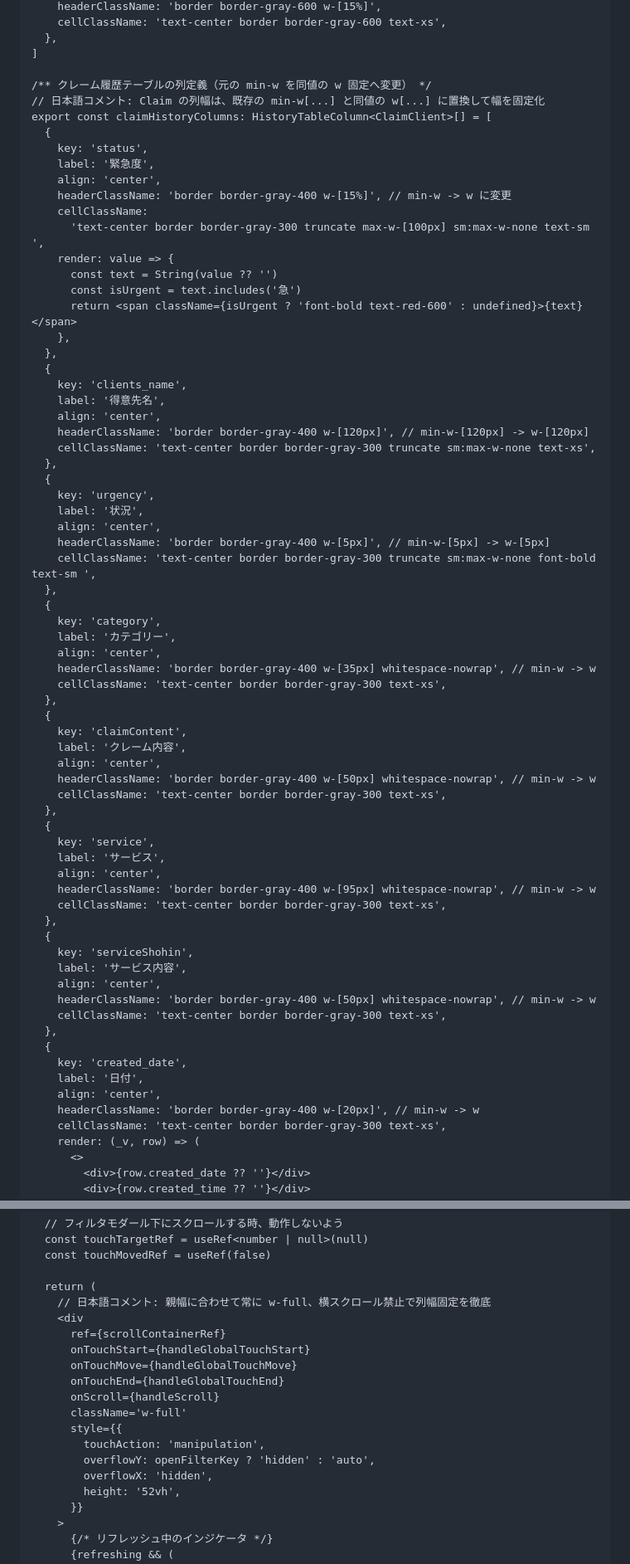
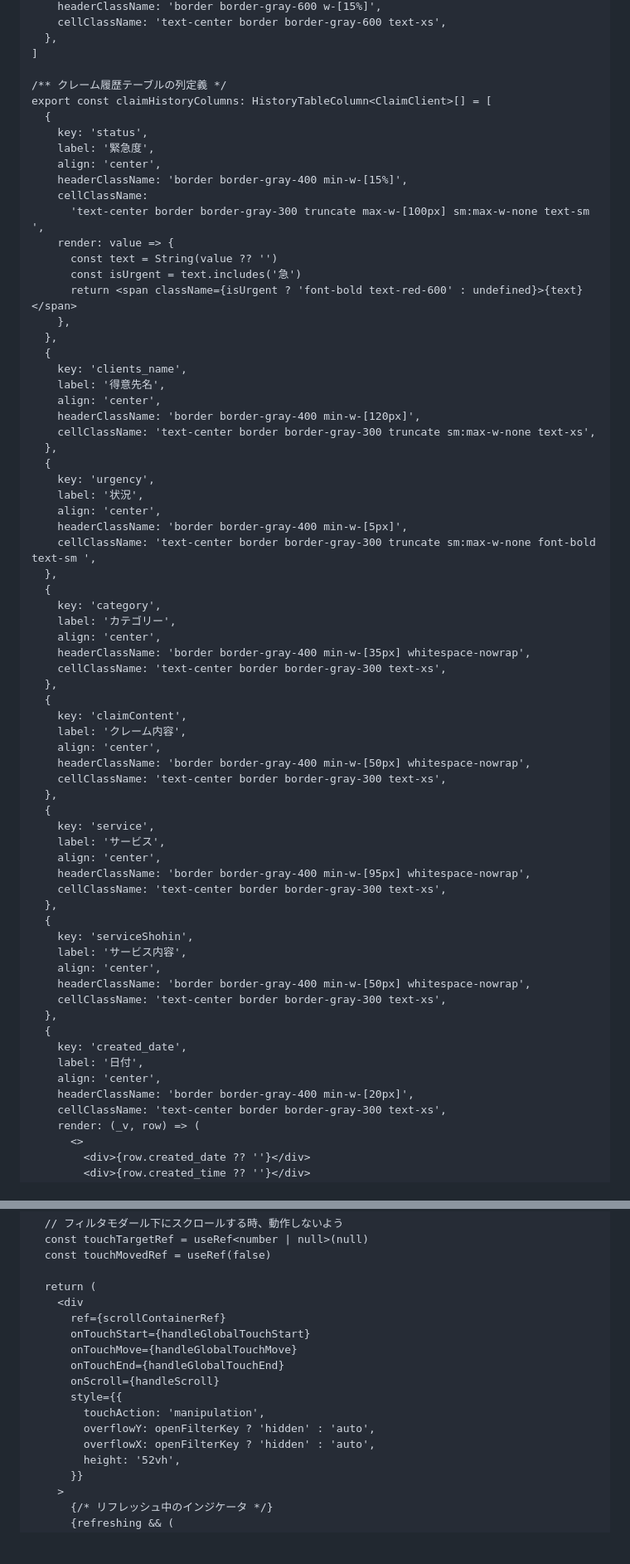
Before and after one commit to J-paku/TODO, a Markdown page: README.md, 2 parts joined by grey strips. Shown at 83% size. Rendered like a GitHub page; blank space fills up the shorter version.

```diff
--- a/README.md
+++ b/README.md
@@ -58,14 +57,13 @@ export const touenListColumns: HistoryTableColumn<TouenRow>[] = [
   },
 ]
 
-/** クレーム履歴テーブルの列定義（元の min-w を同値の w 固定へ変更） */
-// 日本語コメント: Claim の列幅は、既存の min-w[...] と同値の w[...] に置換して幅を固定化
+/** クレーム履歴テーブルの列定義 */
 export const claimHistoryColumns: HistoryTableColumn<ClaimClient>[] = [
   {
     key: 'status',
     label: '緊急度',
     align: 'center',
-    headerClassName: 'border border-gray-400 w-[15%]', // min-w -> w に変更
+    headerClassName: 'border border-gray-400 min-w-[15%]',
     cellClassName:
       'text-center border border-gray-300 truncate max-w-[100px] sm:max-w-none text-sm ',
     render: value => {
@@ -78,49 +76,49 @@ export const claimHistoryColumns: HistoryTableColumn<ClaimClient>[] = [
     key: 'clients_name',
     label: '得意先名',
     align: 'center',
-    headerClassName: 'border border-gray-400 w-[120px]', // min-w-[120px] -> w-[120px]
+    headerClassName: 'border border-gray-400 min-w-[120px]',
     cellClassName: 'text-center border border-gray-300 truncate sm:max-w-none text-xs',
   },
   {
     key: 'urgency',
     label: '状況',
     align: 'center',
-    headerClassName: 'border border-gray-400 w-[5px]', // min-w-[5px] -> w-[5px]
+    headerClassName: 'border border-gray-400 min-w-[5px]',
     cellClassName: 'text-center border border-gray-300 truncate sm:max-w-none font-bold text-sm ',
   },
   {
     key: 'category',
     label: 'カテゴリー',
     align: 'center',
-    headerClassName: 'border border-gray-400 w-[35px] whitespace-nowrap', // min-w -> w
+    headerClassName: 'border border-gray-400 min-w-[35px] whitespace-nowrap',
     cellClassName: 'text-center border border-gray-300 text-xs',
   },
   {
     key: 'claimContent',
     label: 'クレーム内容',
     align: 'center',
-    headerClassName: 'border border-gray-400 w-[50px] whitespace-nowrap', // min-w -> w
+    headerClassName: 'border border-gray-400 min-w-[50px] whitespace-nowrap',
     cellClassName: 'text-center border border-gray-300 text-xs',
   },
   {
     key: 'service',
     label: 'サービス',
     align: 'center',
-    headerClassName: 'border border-gray-400 w-[95px] whitespace-nowrap', // min-w -> w
+    headerClassName: 'border border-gray-400 min-w-[95px] whitespace-nowrap',
     cellClassName: 'text-center border border-gray-300 text-xs',
   },
   {
     key: 'serviceShohin',
     label: 'サービス内容',
     align: 'center',
-    headerClassName: 'border border-gray-400 w-[50px] whitespace-nowrap', // min-w -> w
+    headerClassName: 'border border-gray-400 min-w-[50px] whitespace-nowrap',
     cellClassName: 'text-center border border-gray-300 text-xs',
   },
   {
     key: 'created_date',
     label: '日付',
     align: 'center',
-    headerClassName: 'border border-gray-400 w-[20px]', // min-w -> w
+    headerClassName: 'border border-gray-400 min-w-[20px]',
     cellClassName: 'text-center border border-gray-300 text-xs',
     render: (_v, row) => (
       <>
@@ -489,18 +489,16 @@ function HistoryTableInner<T extends BaseRow = BaseRow>({
   const touchMovedRef = useRef(false)
 
   return (
-    // 日本語コメント: 親幅に合わせて常に w-full、横スクロール禁止で列幅固定を徹底
     <div
       ref={scrollContainerRef}
       onTouchStart={handleGlobalTouchStart}
       onTouchMove={handleGlobalTouchMove}
       onTouchEnd={handleGlobalTouchEnd}
       onScroll={handleScroll}
-      className='w-full'
       style={{
         touchAction: 'manipulation',
         overflowY: openFilterKey ? 'hidden' : 'auto',
-        overflowX: 'hidden',
+        overflowX: openFilterKey ? 'hidden' : 'auto',
         height: '52vh',
       }}
     >
```
Also changed, not shown: other parts of README.md (+10 -12 lines).
